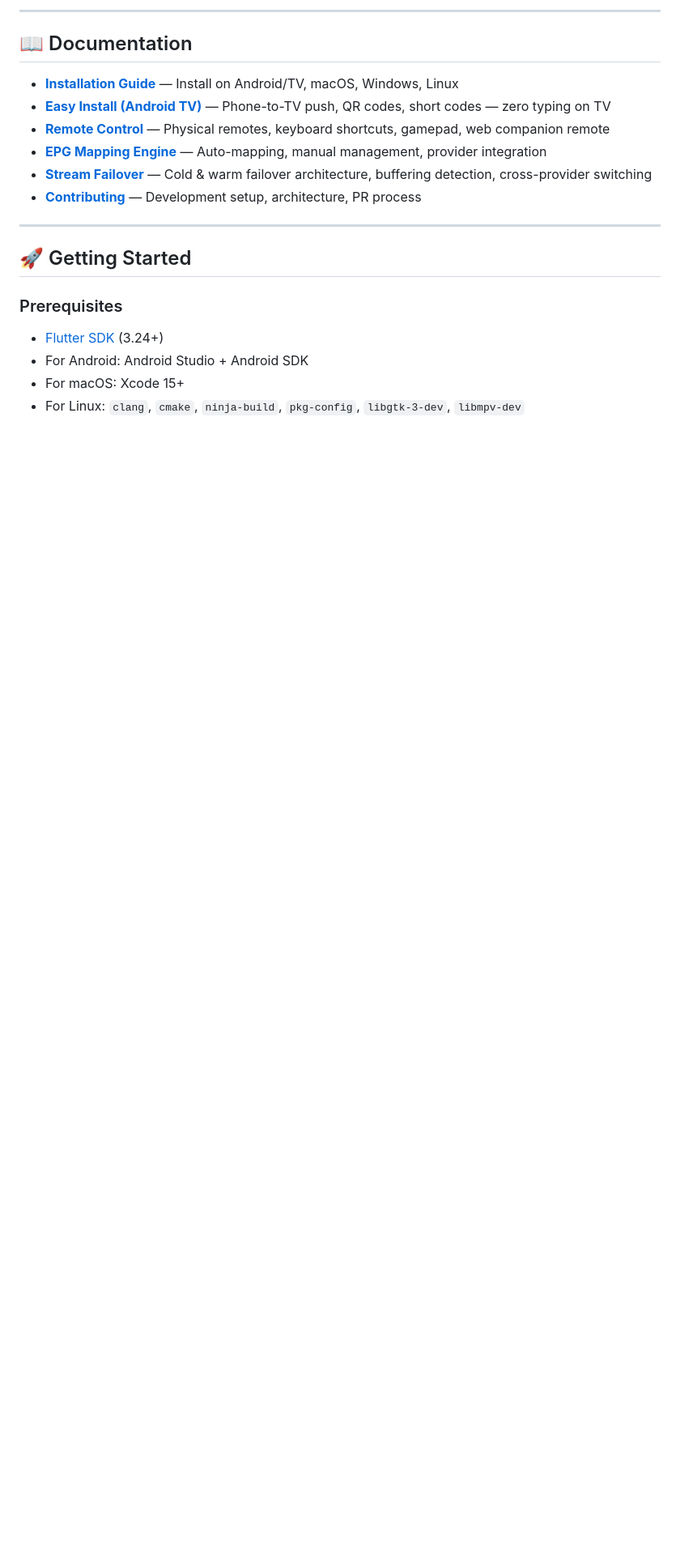
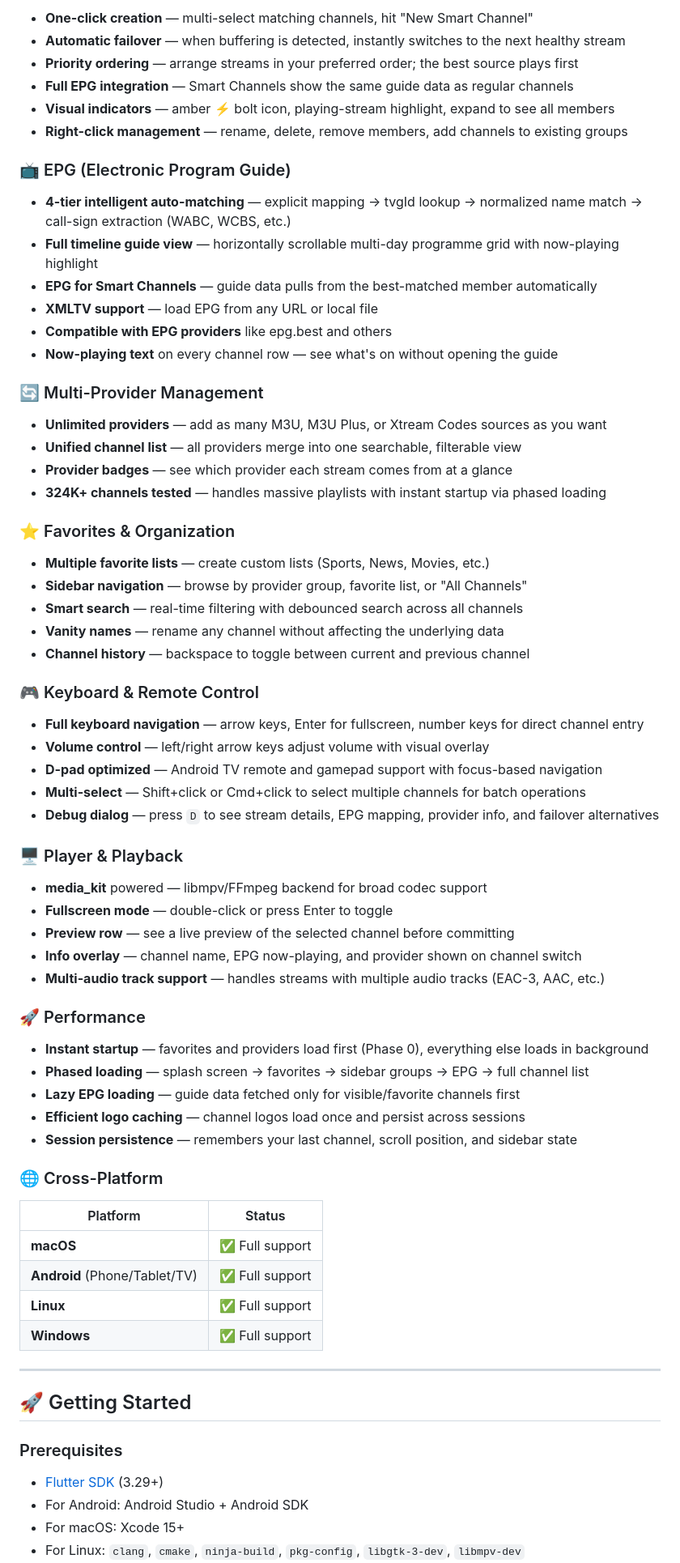
Before and after one commit to clubanderson/clubTivi, a Markdown page: README.md, the part around one of its changes. Shown at 81% size. GitHub-like rendering; blank space fills up the shorter version.

```diff
--- a/README.md
+++ b/README.md
@@ -79,21 +19,67 @@ clubTivi/
 
----
+- **One-click creation** — multi-select matching channels, hit "New Smart Channel"
+- **Automatic failover** — when buffering is detected, instantly switches to the next healthy stream
+- **Priority ordering** — arrange streams in your preferred order; the best source plays first
+- **Full EPG integration** — Smart Channels show the same guide data as regular channels
+- **Visual indicators** — amber ⚡ bolt icon, playing-stream highlight, expand to see all members
+- **Right-click management** — rename, delete, remove members, add channels to existing groups
 
-## 📖 Documentation
+### 📺 EPG (Electronic Program Guide)
+- **4-tier intelligent auto-matching** — explicit mapping → tvgId lookup → normalized name match → call-sign extraction (WABC, WCBS, etc.)
+- **Full timeline guide view** — horizontally scrollable multi-day programme grid with now-playing highlight
+- **EPG for Smart Channels** — guide data pulls from the best-matched member automatically
+- **XMLTV support** — load EPG from any URL or local file
+- **Compatible with EPG providers** like epg.best and others
+- **Now-playing text** on every channel row — see what's on without opening the guide
 
-- **[Installation Guide](docs/INSTALL.md)** — Install on Android/TV, macOS, Windows, Linux
-- **[Easy Install (Android TV)](docs/EASY_INSTALL.md)** — Phone-to-TV push, QR codes, short codes — zero typing on TV
-- **[Remote Control](docs/REMOTE_CONTROL.md)** — Physical remotes, keyboard shortcuts, gamepad, web companion remote
-- **[EPG Mapping Engine](docs/EPG_MAPPING.md)** — Auto-mapping, manual management, provider integration
-- **[Stream Failover](docs/FAILOVER.md)** — Cold & warm failover architecture, buffering detection, cross-provider switching
-- **[Contributing](CONTRIBUTING.md)** — Development setup, architecture, PR process
+### 🔄 Multi-Provider Management
+- **Unlimited providers** — add as many M3U, M3U Plus, or Xtream Codes sources as you want
+- **Unified channel list** — all providers merge into one searchable, filterable view
+- **Provider badges** — see which provider each stream comes from at a glance
+- **324K+ channels tested** — handles massive playlists with instant startup via phased loading
+
+### ⭐ Favorites & Organization
+- **Multiple favorite lists** — create custom lists (Sports, News, Movies, etc.)
+- **Sidebar navigation** — browse by provider group, favorite list, or "All Channels"
+- **Smart search** — real-time filtering with debounced search across all channels
+- **Vanity names** — rename any channel without affecting the underlying data
+- **Channel history** — backspace to toggle between current and previous channel
+
+### 🎮 Keyboard & Remote Control
+- **Full keyboard navigation** — arrow keys, Enter for fullscreen, number keys for direct channel entry
+- **Volume control** — left/right arrow keys adjust volume with visual overlay
+- **D-pad optimized** — Android TV remote and gamepad support with focus-based navigation
+- **Multi-select** — Shift+click or Cmd+click to select multiple channels for batch operations
+- **Debug dialog** — press `D` to see stream details, EPG mapping, provider info, and failover alternatives
+
+### 🖥️ Player & Playback
+- **media_kit** powered — libmpv/FFmpeg backend for broad codec support
+- **Fullscreen mode** — double-click or press Enter to toggle
+- **Preview row** — see a live preview of the selected channel before committing
+- **Info overlay** — channel name, EPG now-playing, and provider shown on channel switch
+- **Multi-audio track support** — handles streams with multiple audio tracks (EAC-3, AAC, etc.)
+
+### 🚀 Performance
+- **Instant startup** — favorites and providers load first (Phase 0), everything else loads in background
+- **Phased loading** — splash screen → favorites → sidebar groups → EPG → full channel list
+- **Lazy EPG loading** — guide data fetched only for visible/favorite channels first
+- **Efficient logo caching** — channel logos load once and persist across sessions
+- **Session persistence** — remembers your last channel, scroll position, and sidebar state
+
+### 🌐 Cross-Platform
+| Platform | Status |
+|----------|--------|
+| **macOS** | ✅ Full support |
+| **Android** (Phone/Tablet/TV) | ✅ Full support |
+| **Linux** | ✅ Full support |
+| **Windows** | ✅ Full support |
 
 ---
 
 ## 🚀 Getting Started
 
 ### Prerequisites
-- [Flutter SDK](https://docs.flutter.dev/get-started/install) (3.24+)
+- [Flutter SDK](https://docs.flutter.dev/get-started/install) (3.29+)
 - For Android: Android Studio + Android SDK
 - For macOS: Xcode 15+
 - For Linux: `clang`, `cmake`, `ninja-build`, `pkg-config`, `libgtk-3-dev`, `libmpv-dev`
```
Also changed, not shown: other parts of README.md (+62 -116 lines).
